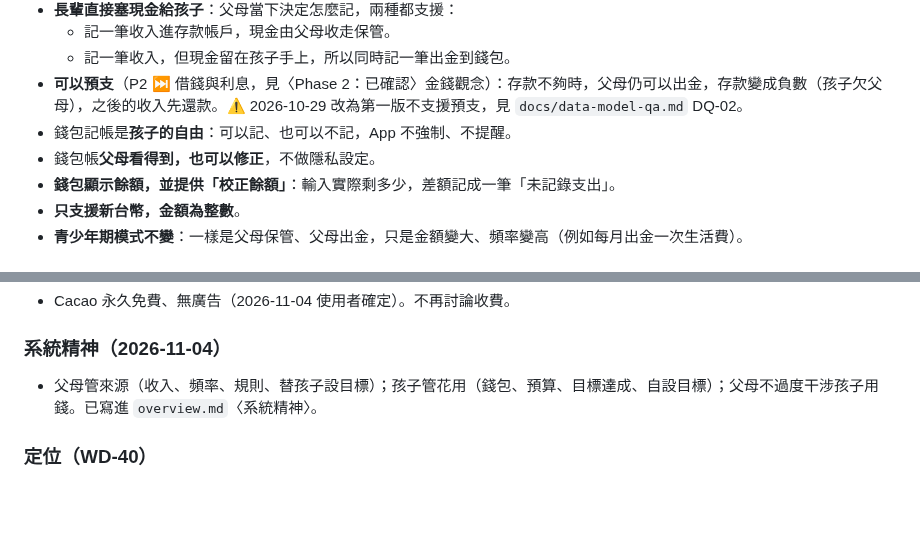
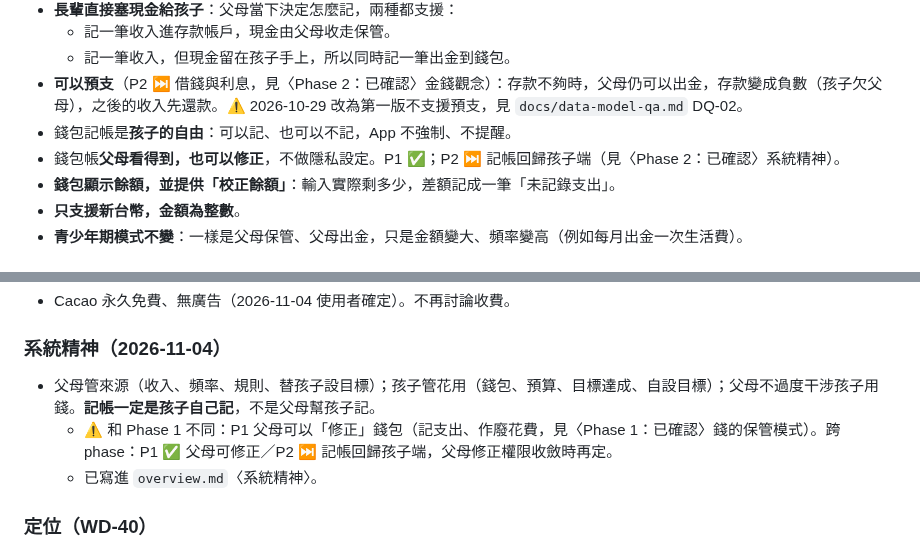
Before and after one commit to Cacao-s/Cacao, a Markdown page: docs/product/discover-qa.md, 2 parts joined by grey strips. Drawn GitHub-style; blank space fills up the shorter version.

Commit message:
docs: 記帳一定在孩子端（P2），標出與 P1 父母可修正錢包的差異
Co-Authored-By: Claude Opus 5.5 <noreply@anthropic.com>
Claude-Session: https://claude.ai/code/session_016BNvDSEaVk37NhSrqLNtE2

```diff
--- a/docs/product/discover-qa.md
+++ b/docs/product/discover-qa.md
@@ -59,7 +59,7 @@
   - 記一筆收入，但現金留在孩子手上，所以同時記一筆出金到錢包。
 - **可以預支**（P2 ⏭ 借錢與利息，見〈Phase 2：已確認〉金錢觀念）：存款不夠時，父母仍可以出金，存款變成負數（孩子欠父母），之後的收入先還款。⚠ 2026-10-29 改為第一版不支援預支，見 `docs/data-model-qa.md` DQ-02。
 - 錢包記帳是**孩子的自由**：可以記、也可以不記，App 不強制、不提醒。
-- 錢包帳**父母看得到，也可以修正**，不做隱私設定。
+- 錢包帳**父母看得到，也可以修正**，不做隱私設定。P1 ✅；P2 ⏭ 記帳回歸孩子端（見〈Phase 2：已確認〉系統精神）。
 - **錢包顯示餘額，並提供「校正餘額」**：輸入實際剩多少，差額記成一筆「未記錄支出」。
 - **只支援新台幣，金額為整數**。
 - **青少年期模式不變**：一樣是父母保管、父母出金，只是金額變大、頻率變高（例如每月出金一次生活費）。
@@ -210,7 +210,9 @@
 
 ### 系統精神（2026-11-04）
 
-- 父母管來源（收入、頻率、規則、替孩子設目標）；孩子管花用（錢包、預算、目標達成、自設目標）；父母不過度干涉孩子用錢。已寫進 `overview.md`〈系統精神〉。
+- 父母管來源（收入、頻率、規則、替孩子設目標）；孩子管花用（錢包、預算、目標達成、自設目標）；父母不過度干涉孩子用錢。**記帳一定是孩子自己記**，不是父母幫孩子記。
+  - ⚠ 和 Phase 1 不同：P1 父母可以「修正」錢包（記支出、作廢花費，見〈Phase 1：已確認〉錢的保管模式）。跨 phase：P1 ✅ 父母可修正／P2 ⏭ 記帳回歸孩子端，父母修正權限收斂時再定。
+  - 已寫進 `overview.md`〈系統精神〉。
 
 ### 定位（WD-40）
 
```
Also changed, not shown: docs/product/overview.md (+1 -0 lines).
